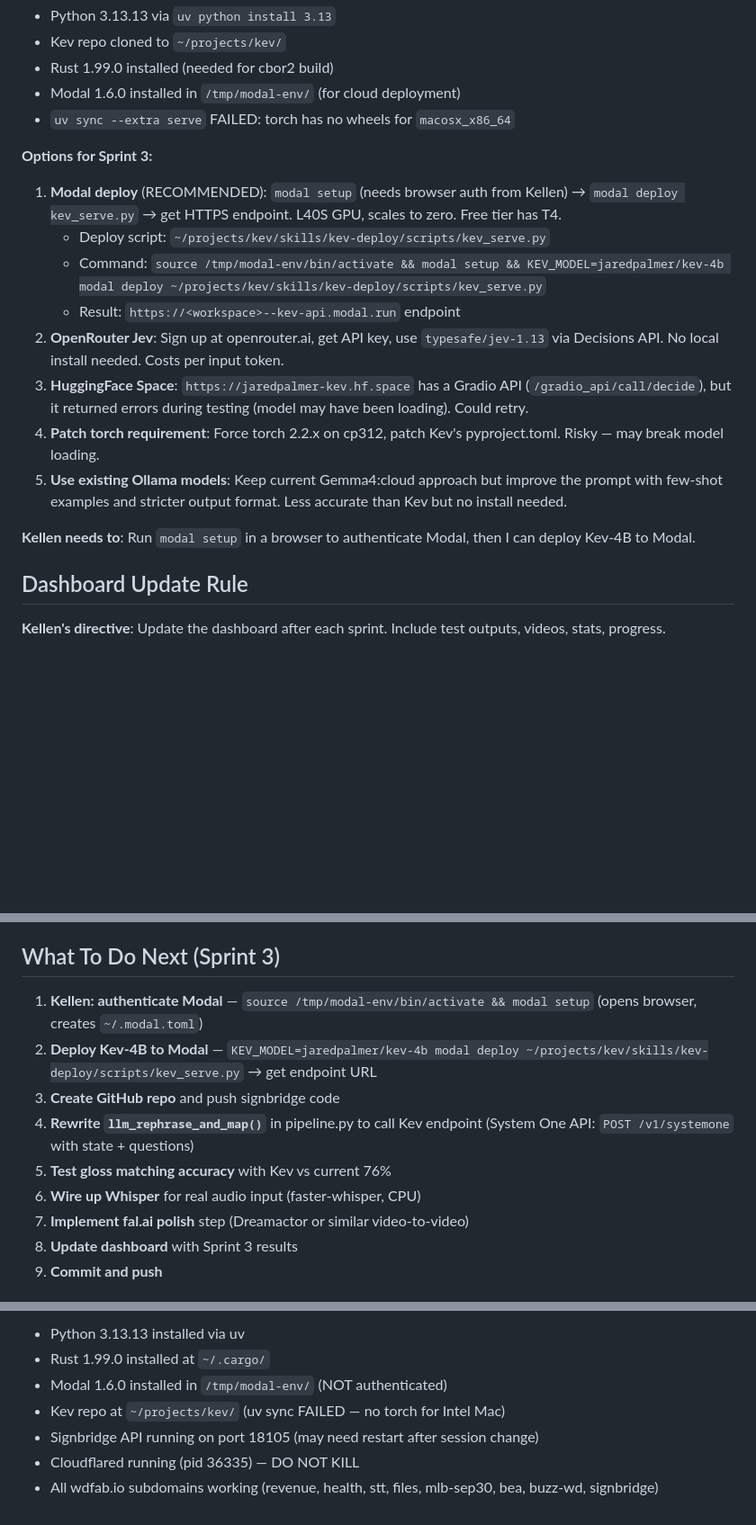
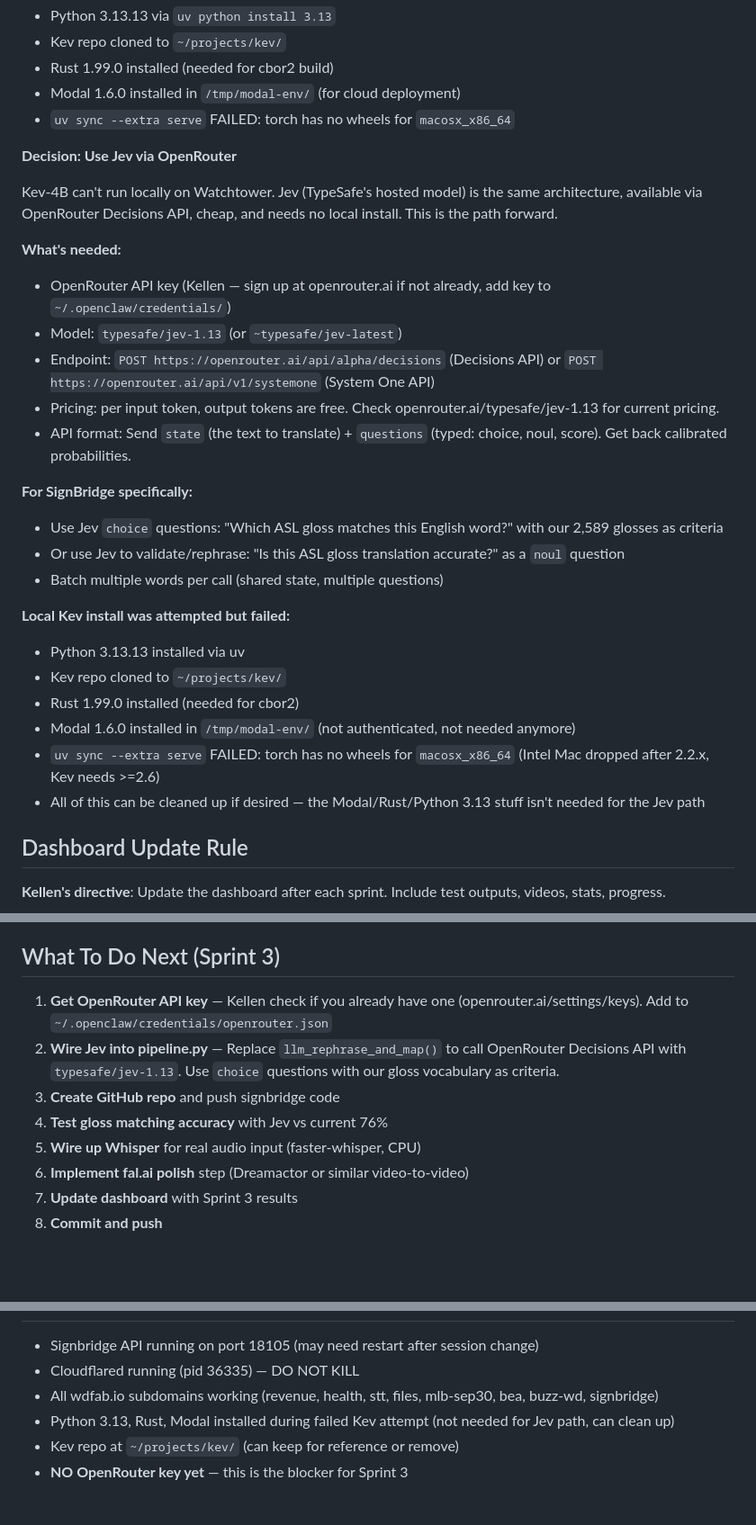
Before and after one commit to Chased1k/signbridge, a Markdown page: docs/passoff.md, 3 parts joined by grey strips. Shown at 90% size. Drawn GitHub-style; blank space fills up the shorter version.

Commit message:
Passoff doc: pivot to Jev via OpenRouter, stop wasting time on local Kev

```diff
--- a/docs/passoff.md
+++ b/docs/passoff.md
@@ -134,17 +134,29 @@ Kellen asked about JEV/KEV/Laya for constrained gloss matching. Research done:
 - Modal 1.6.0 installed in `/tmp/modal-env/` (for cloud deployment)
 - `uv sync --extra serve` FAILED: torch has no wheels for `macosx_x86_64`
 
-**Options for Sprint 3:**
-1. **Modal deploy** (RECOMMENDED): `modal setup` (needs browser auth from Kellen) → `modal deploy kev_serve.py` → get HTTPS endpoint. L40S GPU, scales to zero. Free tier has T4.
-   - Deploy script: `~/projects/kev/skills/kev-deploy/scripts/kev_serve.py`
-   - Command: `source /tmp/modal-env/bin/activate && modal setup && KEV_MODEL=jaredpalmer/kev-4b modal deploy ~/projects/kev/skills/kev-deploy/scripts/kev_serve.py`
-   - Result: `https://<workspace>--kev-api.modal.run` endpoint
-2. **OpenRouter Jev**: Sign up at openrouter.ai, get API key, use `typesafe/jev-1.13` via Decisions API. No local install needed. Costs per input token.
-3. **HuggingFace Space**: `https://jaredpalmer-kev.hf.space` has a Gradio API (`/gradio_api/call/decide`), but it returned errors during testing (model may have been loading). Could retry.
-4. **Patch torch requirement**: Force torch 2.2.x on cp312, patch Kev's pyproject.toml. Risky — may break model loading.
-5. **Use existing Ollama models**: Keep current Gemma4:cloud approach but improve the prompt with few-shot examples and stricter output format. Less accurate than Kev but no install needed.
+**Decision: Use Jev via OpenRouter**
 
-**Kellen needs to**: Run `modal setup` in a browser to authenticate Modal, then I can deploy Kev-4B to Modal.
+Kev-4B can't run locally on Watchtower. Jev (TypeSafe's hosted model) is the same architecture, available via OpenRouter Decisions API, cheap, and needs no local install. This is the path forward.
+
+**What's needed:**
+- OpenRouter API key (Kellen — sign up at openrouter.ai if not already, add key to `~/.openclaw/credentials/`)
+- Model: `typesafe/jev-1.13` (or `~typesafe/jev-latest`)
+- Endpoint: `POST https://openrouter.ai/api/alpha/decisions` (Decisions API) or `POST https://openrouter.ai/api/v1/systemone` (System One API)
+- Pricing: per input token, output tokens are free. Check openrouter.ai/typesafe/jev-1.13 for current pricing.
+- API format: Send `state` (the text to translate) + `questions` (typed: choice, noul, score). Get back calibrated probabilities.
+
+**For SignBridge specifically:**
+- Use Jev `choice` questions: "Which ASL gloss matches this English word?" with our 2,589 glosses as criteria
+- Or use Jev to validate/rephrase: "Is this ASL gloss translation accurate?" as a `noul` question
+- Batch multiple words per call (shared state, multiple questions)
+
+**Local Kev install was attempted but failed:**
+- Python 3.13.13 installed via uv
+- Kev repo cloned to `~/projects/kev/`
+- Rust 1.99.0 installed (needed for cbor2)
+- Modal 1.6.0 installed in `/tmp/modal-env/` (not authenticated, not needed anymore)
+- `uv sync --extra serve` FAILED: torch has no wheels for `macosx_x86_64` (Intel Mac dropped after 2.2.x, Kev needs >=2.6)
+- All of this can be cleaned up if desired — the Modal/Rust/Python 3.13 stuff isn't needed for the Jev path
 
 ## Dashboard Update Rule
 
@@ -158,13 +170,12 @@ Kellen asked about JEV/KEV/Laya for constrained gloss matching. Research done:
 
 ## What To Do Next (Sprint 3)
 
-1. **Kellen: authenticate Modal** — `source /tmp/modal-env/bin/activate && modal setup` (opens browser, creates `~/.modal.toml`)
-2. **Deploy Kev-4B to Modal** — `KEV_MODEL=jaredpalmer/kev-4b modal deploy ~/projects/kev/skills/kev-deploy/scripts/kev_serve.py` → get endpoint URL
+1. **Get OpenRouter API key** — Kellen check if you already have one (openrouter.ai/settings/keys). Add to `~/.openclaw/credentials/openrouter.json`
+2. **Wire Jev into pipeline.py** — Replace `llm_rephrase_and_map()` to call OpenRouter Decisions API with `typesafe/jev-1.13`. Use `choice` questions with our gloss vocabulary as criteria.
 3. **Create GitHub repo** and push signbridge code
-4. **Rewrite `llm_rephrase_and_map()`** in pipeline.py to call Kev endpoint (System One API: `POST /v1/systemone` with state + questions)
-5. **Test gloss matching accuracy** with Kev vs current 76%
-6. **Wire up Whisper** for real audio input (faster-whisper, CPU)
-7. **Implement fal.ai polish** step (Dreamactor or similar video-to-video)
-8. **Update dashboard** with Sprint 3 results
-9. **Commit and push**
+4. **Test gloss matching accuracy** with Jev vs current 76%
+5. **Wire up Whisper** for real audio input (faster-whisper, CPU)
+6. **Implement fal.ai polish** step (Dreamactor or similar video-to-video)
+7. **Update dashboard** with Sprint 3 results
+8. **Commit and push**
 
@@ -172,8 +183,7 @@ Kellen asked about JEV/KEV/Laya for constrained gloss matching. Research done:
 
-- Python 3.13.13 installed via uv
-- Rust 1.99.0 installed at `~/.cargo/`
-- Modal 1.6.0 installed in `/tmp/modal-env/` (NOT authenticated)
-- Kev repo at `~/projects/kev/` (uv sync FAILED — no torch for Intel Mac)
 - Signbridge API running on port 18105 (may need restart after session change)
 - Cloudflared running (pid 36335) — DO NOT KILL
 - All wdfab.io subdomains working (revenue, health, stt, files, mlb-sep30, bea, buzz-wd, signbridge)
+- Python 3.13, Rust, Modal installed during failed Kev attempt (not needed for Jev path, can clean up)
+- Kev repo at `~/projects/kev/` (can keep for reference or remove)
+- **NO OpenRouter key yet** — this is the blocker for Sprint 3
```
Also changed, not shown: other parts of docs/passoff.md (+1 -1 lines).
